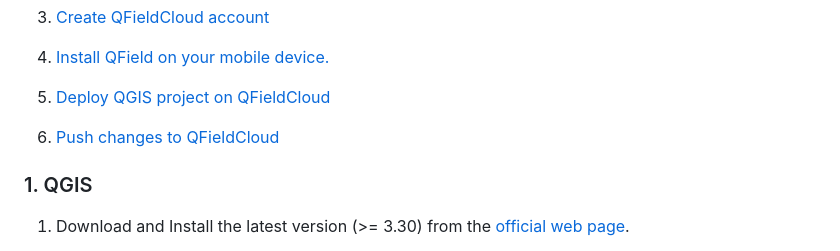
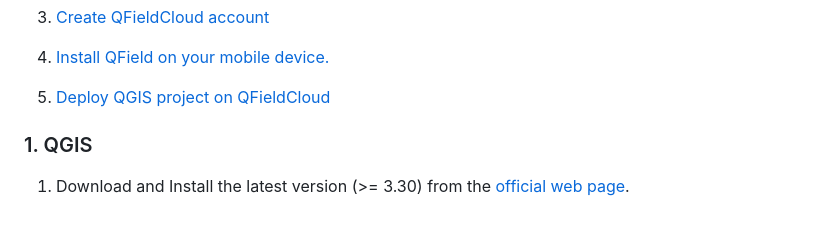
Before and after one commit to TempAqua/TempAqua_App, a Markdown page: README.md, the part around the change. Rendered like a GitHub page; blank space fills up the shorter version.

Commit message:
doc() : update

```diff
--- a/README.md
+++ b/README.md
@@ -44,7 +44,7 @@ The installation process involves these steps:
 
 5. [Deploy QGIS project on QFieldCloud](#5-deploy-qgis-project-on-qfieldcloud)
 
-6. [Push changes to QFieldCloud](#6-Push-changes-to-QFieldCloud)
+
 
 ###
 
```
